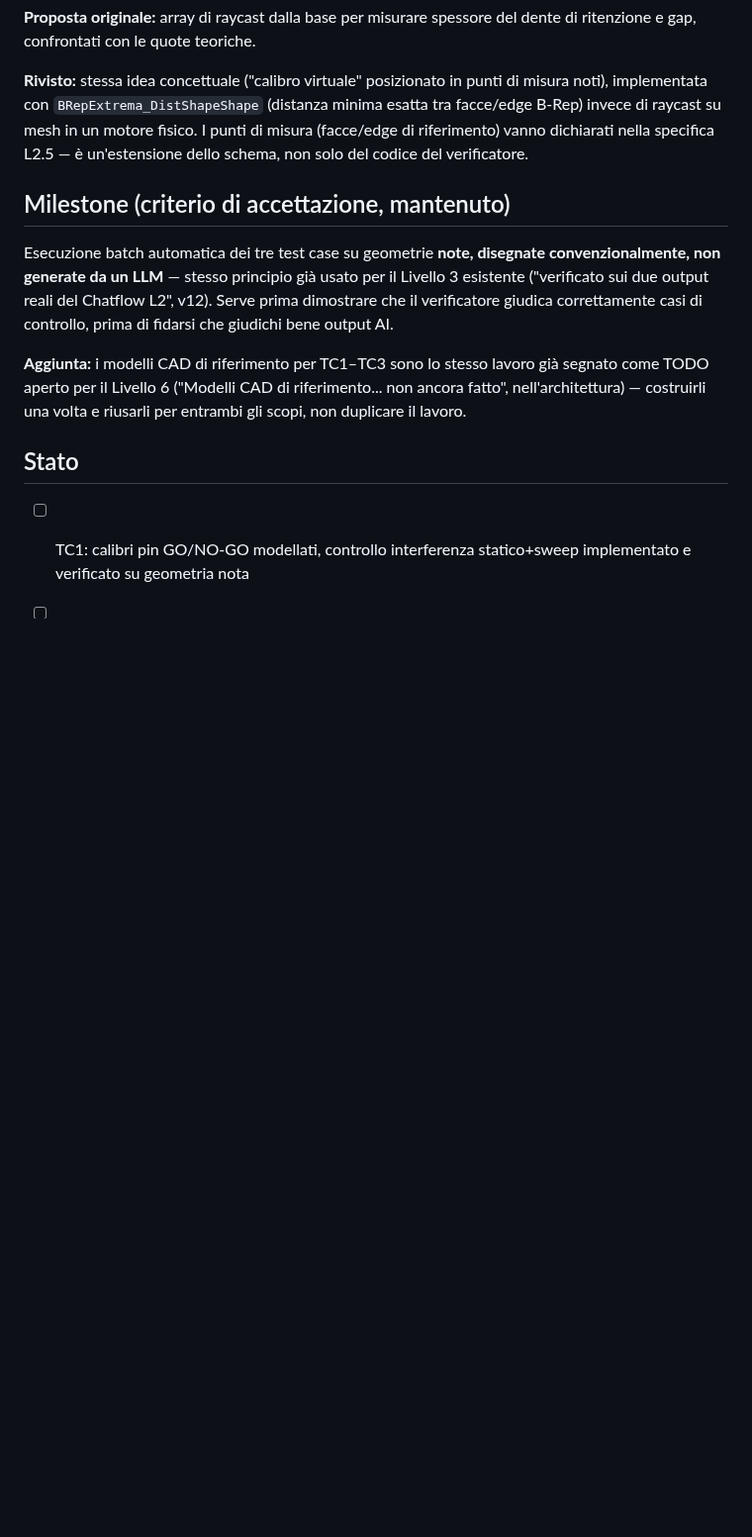
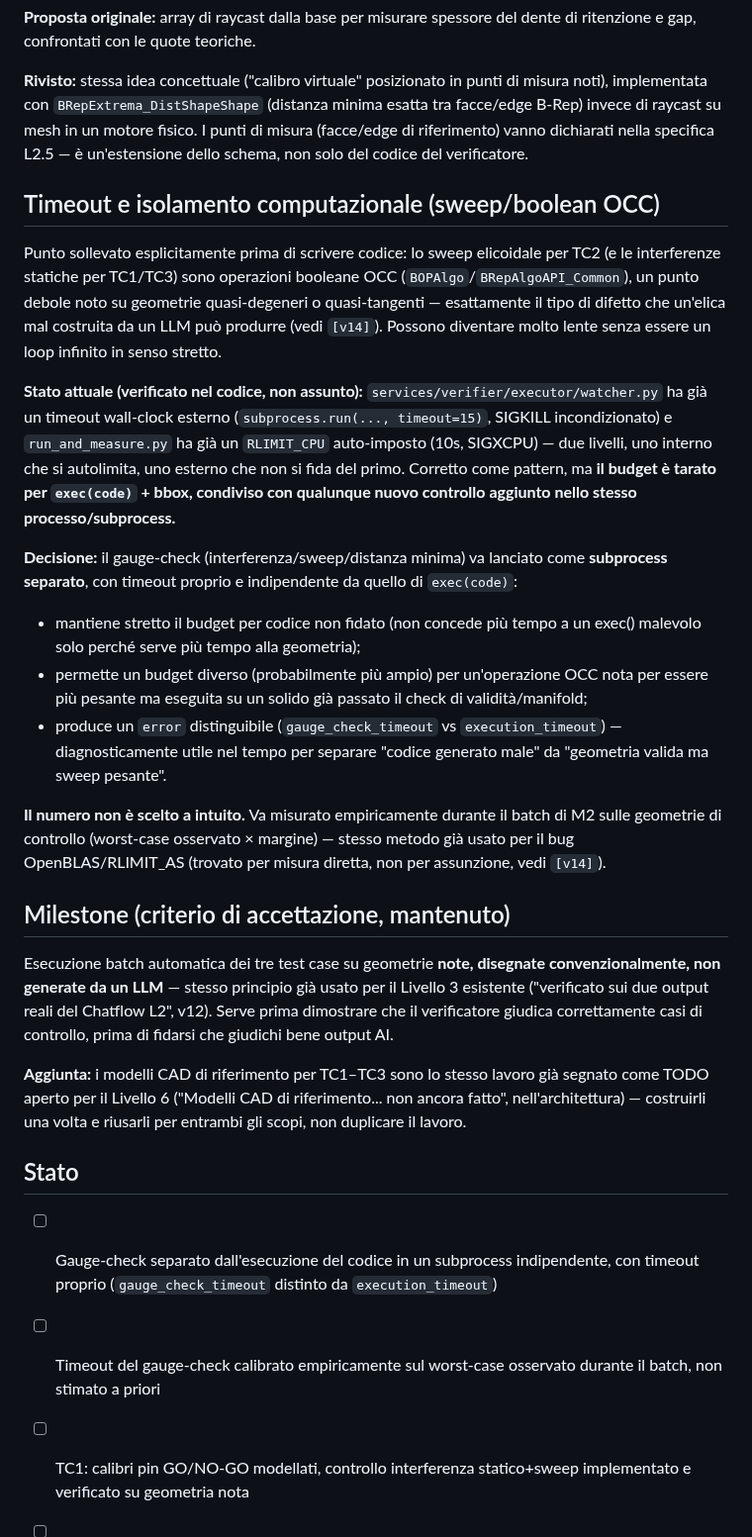
Before and after one commit to danielesalpietro/caliper-cad, a Markdown page: docs/logbook_fase2.md, the part around the change. Shown at 99% size. Rendered like a GitHub page; blank space fills up the shorter version.

Commit message:
docs(M2): timeout dedicato per gauge-check OCC, separato da exec()
Risposta a un punto sollevato prima di scrivere codice: lo sweep/boolean
OCC per TC2 (filettatura) puo' esplodere in tempo di calcolo su
geometrie quasi-degeneri senza essere un loop infinito in senso stretto.
Il codice esistente ha gia' due livelli di timeout (RLIMIT_CPU 10s in
run_and_measure.py, subprocess.run timeout=15s in watcher.py) ma
condivisi con exec(code) non fidato. Decisione: gauge-check in un
subprocess separato con budget e messaggio di errore propri, tarato per
misura empirica durante il batch di M2, non a intuito.

Co-Authored-By: Claude Sonnet 5 <noreply@anthropic.com>
Claude-Session: https://claude.ai/code/session_01UcNEBazBnxAdFUm9NcWAez

```diff
--- a/docs/logbook_fase2.md
+++ b/docs/logbook_fase2.md
@@ -59,6 +59,42 @@ un motore fisico. I punti di misura (facce/edge di riferimento) vanno
 dichiarati nella specifica L2.5 — è un'estensione dello schema, non solo
 del codice del verificatore.
 
+## Timeout e isolamento computazionale (sweep/boolean OCC)
+
+Punto sollevato esplicitamente prima di scrivere codice: lo sweep
+elicoidale per TC2 (e le interferenze statiche per TC1/TC3) sono
+operazioni booleane OCC (`BOPAlgo`/`BRepAlgoAPI_Common`), un punto debole
+noto su geometrie quasi-degeneri o quasi-tangenti — esattamente il tipo di
+difetto che un'elica mal costruita da un LLM può produrre (vedi `[v14]`).
+Possono diventare molto lente senza essere un loop infinito in senso
+stretto.
+
+**Stato attuale (verificato nel codice, non assunto):**
+`services/verifier/executor/watcher.py` ha già un timeout wall-clock
+esterno (`subprocess.run(..., timeout=15)`, SIGKILL incondizionato) e
+`run_and_measure.py` ha già un `RLIMIT_CPU` auto-imposto (10s, SIGXCPU) —
+due livelli, uno interno che si autolimita, uno esterno che non si fida
+del primo. Corretto come pattern, ma **il budget è tarato per
+`exec(code)` + bbox, condiviso con qualunque nuovo controllo aggiunto
+nello stesso processo/subprocess.**
+
+**Decisione:** il gauge-check (interferenza/sweep/distanza minima) va
+lanciato come **subprocess separato**, con timeout proprio e
+indipendente da quello di `exec(code)`:
+- mantiene stretto il budget per codice non fidato (non concede più
+  tempo a un exec() malevolo solo perché serve più tempo alla geometria);
+- permette un budget diverso (probabilmente più ampio) per un'operazione
+  OCC nota per essere più pesante ma eseguita su un solido già passato il
+  check di validità/manifold;
+- produce un `error` distinguibile (`gauge_check_timeout` vs
+  `execution_timeout`) — diagnosticamente utile nel tempo per separare
+  "codice generato male" da "geometria valida ma sweep pesante".
+
+**Il numero non è scelto a intuito.** Va misurato empiricamente durante
+il batch di M2 sulle geometrie di controllo (worst-case osservato ×
+margine) — stesso metodo già usato per il bug OpenBLAS/RLIMIT_AS
+(trovato per misura diretta, non per assunzione, vedi `[v14]`).
+
 ## Milestone (criterio di accettazione, mantenuto)
 
 Esecuzione batch automatica dei tre test case su geometrie **note,
@@ -75,6 +111,11 @@ volta e riusarli per entrambi gli scopi, non duplicare il lavoro.
 
 ## Stato
 
+- [ ] Gauge-check separato dall'esecuzione del codice in un subprocess
+      indipendente, con timeout proprio (`gauge_check_timeout` distinto
+      da `execution_timeout`)
+- [ ] Timeout del gauge-check calibrato empiricamente sul worst-case
+      osservato durante il batch, non stimato a priori
 - [ ] TC1: calibri pin GO/NO-GO modellati, controllo interferenza
       statico+sweep implementato e verificato su geometria nota
 - [ ] TC2: calibro ad anello GO/NO-GO filettato modellato, sweep elicoidale
```
